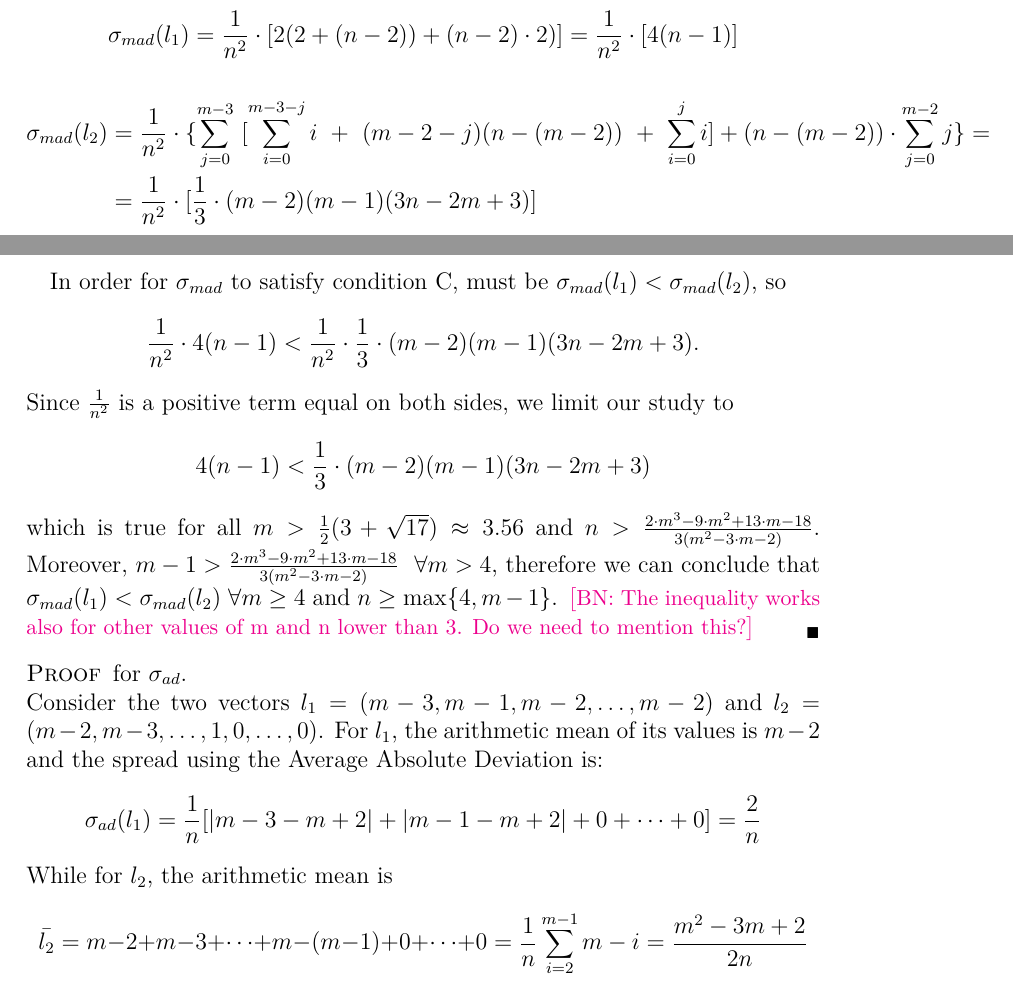
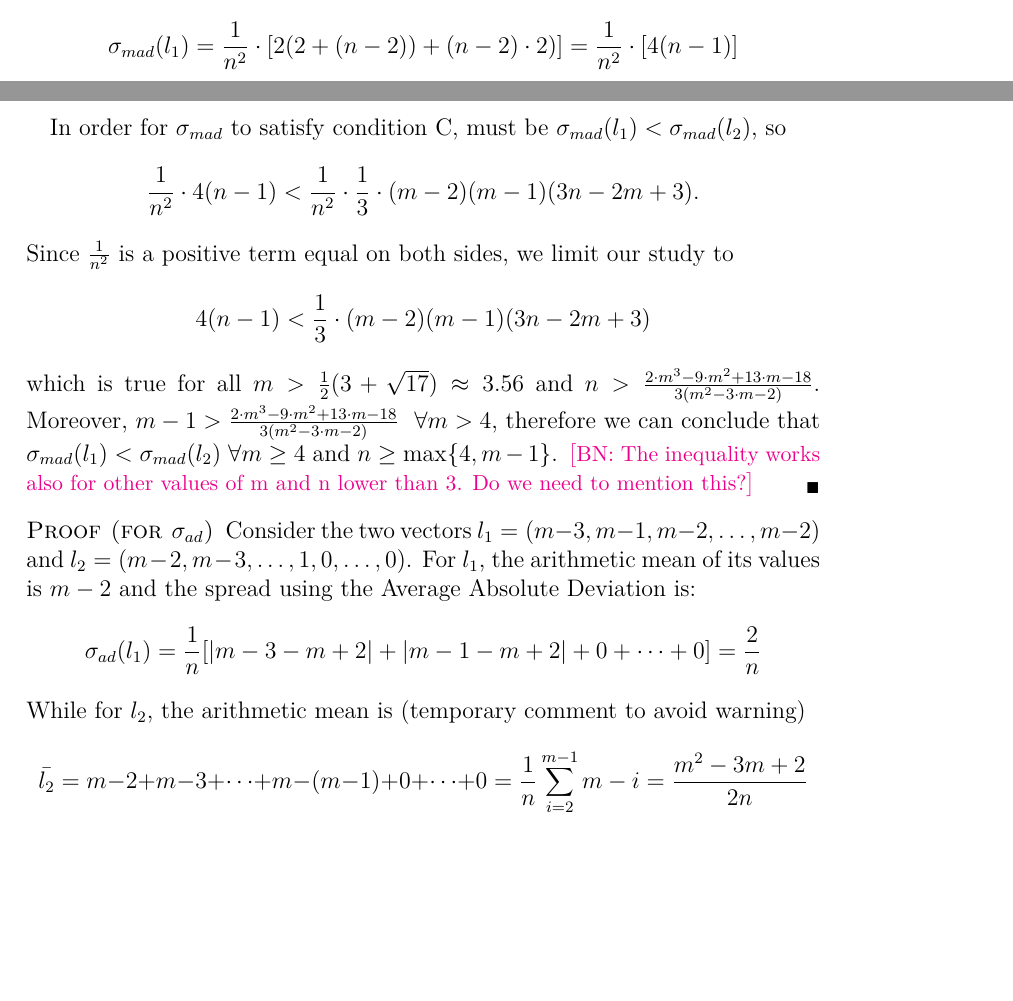
Before and after one commit to xoxor/Compromise, a LaTeX paper (true compromise.tex): two parts of pages 20 and 21 of 22, joined at a grey line, cut so that both start at the same text, the shorter picture padded with empty space. Compiled offline with pdfLaTeX; a LaTeX package or settings file that is missing is left out.

Commit message:
Workaround warnings (temporarily)

```diff
--- a/true compromise.tex
+++ b/true compromise.tex
@@ -567,7 +566,8 @@ In what follows are showed the proofs for \cref{prop:spreadMeas}.
 
 	\begin{equation}
 		\begin{split}
-			\sigma_{mad}(l_2)&=\frac{1}{n^2} \cdot \{\sum_{j=0}^{m-3} \ [\sum_{i=0}^{m-3-j}i \ + \ (m-2-j)(n-(m-2)) \ + \ \sum_{i=0}^{j}i] + (n-(m-2))\cdot \sum_{j=0}^{m-2} j \}= \\ &= \frac{1}{n^2} \cdot [\frac{1}{3}\cdot(m-2)(m-1)(3n-2m+3)]
+%(Temporary comment to avoid warning)
+%			\sigma_{mad}(l_2)&=\frac{1}{n^2} \cdot \{\sum_{j=0}^{m-3} \ [\sum_{i=0}^{m-3-j}i \ + \ (m-2-j)(n-(m-2)) \ + \ \sum_{i=0}^{j}i] + (n-(m-2))\cdot \sum_{j=0}^{m-2} j \}= \\ &= \frac{1}{n^2} \cdot [\frac{1}{3}\cdot(m-2)(m-1)(3n-2m+3)]
 		\end{split}
 	\end{equation}
 
@@ -579,10 +579,11 @@ In what follows are showed the proofs for \cref{prop:spreadMeas}.
 	\commentBN{The inequality works also for other values of m and n lower than $3$. Do we need to mention this?}
 \end{proof}
 
-\begin{proof} for $\sigma_{ad}$. \\
+\begin{proof}[for $\sigma_{ad}$]
 	Consider the two vectors $l_1=(m-3, m-1, m-2, \dots, m-2)$ and $l_2=(m-2, m-3, \dots, 1, 0, \dots, 0)$. For $l_1$, the arithmetic mean of its values is $m-2$ and the spread using the Average Absolute Deviation is:
 	\[\sigma_{ad}(l_1)=\frac{1}{n}[|m-3-m+2|+|m-1-m+2|+ 0 + \dots + 0]= \frac{2}{n}\]
 	While for $l_2$, the arithmetic mean is
+(temporary comment to avoid warning)
 	\[\bar{l_2}=m-2+m-3+\dots+m-(m-1)+0+\dots+0= \frac{1}{n}\sum_{i=2}^{m-1}{m-i}= \frac{m^2-3m+2}{2n}\]
 	\[\sigma_{ad}(l_2)=\frac{1}{n}[\sum_{i=2}^{m-1}{|(m-i)-\frac{m^2-3m+2}{2n}|+(n-(m-2))|\frac{m^2-3m+2}{2n}|}|]\]
 	I'm stuck with the computation because even if I use the triangular inequality to remove the absolute value, it gives me an upper bound which is not useful.
```
Also changed, not shown: true compromise.tex (11 more changed lines).
